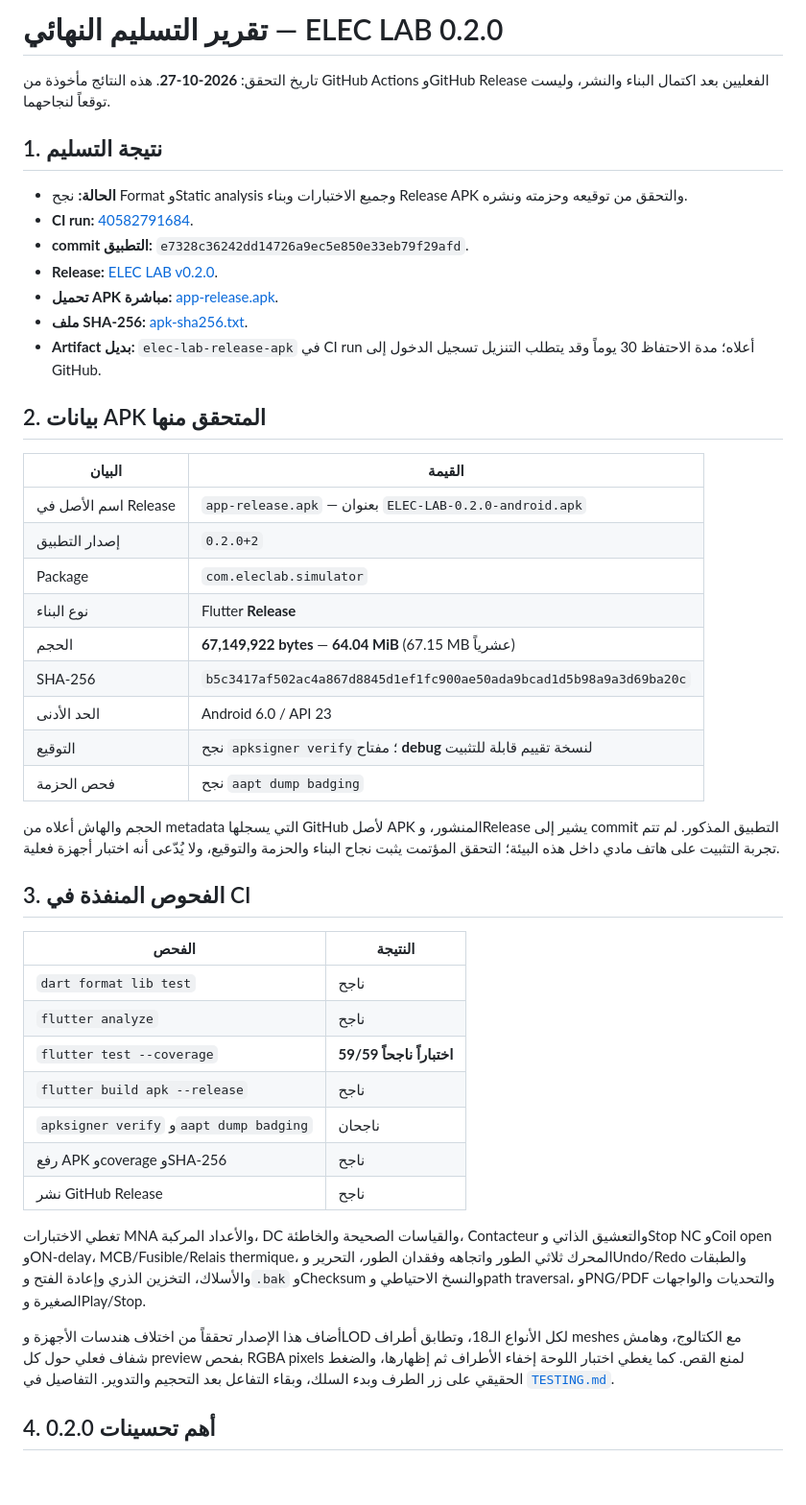
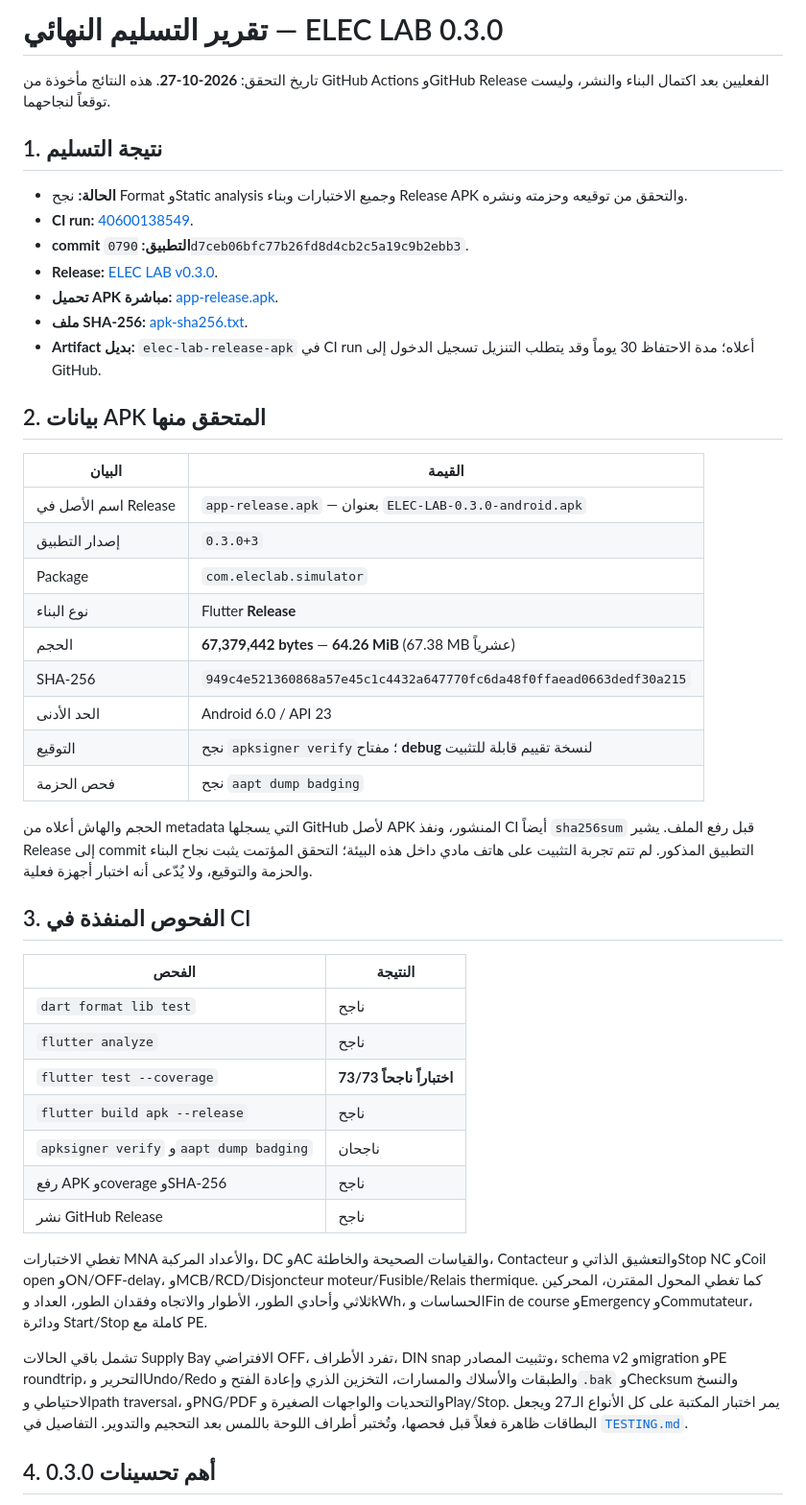
Before and after one commit to n83527040-max/ELEC-LAB-Industrial-Electric-Simulator, a Markdown page: docs/FINAL_REPORT.md, the part around one of its changes. Shown at 96% size. Rendered like a GitHub page; blank space fills up the shorter version.

```diff
--- a/docs/FINAL_REPORT.md
+++ b/docs/FINAL_REPORT.md
@@ -1,32 +1,32 @@
-# تقرير التسليم النهائي — ELEC LAB 0.2.0
+# تقرير التسليم النهائي — ELEC LAB 0.3.0
 
 تاريخ التحقق: **2026-10-27**. هذه النتائج مأخوذة من GitHub Actions وGitHub Release الفعليين بعد اكتمال البناء والنشر، وليست توقعاً لنجاحهما.
 
 ## 1. نتيجة التسليم
 
 - **الحالة:** نجح Format وStatic analysis وجميع الاختبارات وبناء Release APK والتحقق من توقيعه وحزمته ونشره.
-- **CI run:** [40582791684](https://github.com/n83527040-max/ELEC-LAB-Industrial-Electric-Simulator/actions/runs/40582791684).
-- **commit التطبيق:** `e7328c36242dd14726a9ec5e850e33eb79f29afd`.
-- **Release:** [ELEC LAB v0.2.0](https://github.com/n83527040-max/ELEC-LAB-Industrial-Electric-Simulator/releases/tag/v0.2.0).
-- **تحميل APK مباشرة:** [app-release.apk](https://github.com/n83527040-max/ELEC-LAB-Industrial-Electric-Simulator/releases/download/v0.2.0/app-release.apk).
-- **ملف SHA-256:** [apk-sha256.txt](https://github.com/n83527040-max/ELEC-LAB-Industrial-Electric-Simulator/releases/download/v0.2.0/apk-sha256.txt).
+- **CI run:** [40600138549](https://github.com/n83527040-max/ELEC-LAB-Industrial-Electric-Simulator/actions/runs/40600138549).
+- **commit التطبيق:** `0790d7ceb06bfc77b26fd8d4cb2c5a19c9b2ebb3`.
+- **Release:** [ELEC LAB v0.3.0](https://github.com/n83527040-max/ELEC-LAB-Industrial-Electric-Simulator/releases/tag/v0.3.0).
+- **تحميل APK مباشرة:** [app-release.apk](https://github.com/n83527040-max/ELEC-LAB-Industrial-Electric-Simulator/releases/download/v0.3.0/app-release.apk).
+- **ملف SHA-256:** [apk-sha256.txt](https://github.com/n83527040-max/ELEC-LAB-Industrial-Electric-Simulator/releases/download/v0.3.0/apk-sha256.txt).
 - **Artifact بديل:** `elec-lab-release-apk` في CI run أعلاه؛ مدة الاحتفاظ 30 يوماً وقد يتطلب التنزيل تسجيل الدخول إلى GitHub.
 
 ## 2. بيانات APK المتحقق منها
 
 | البيان | القيمة |
 |---|---|
-| اسم الأصل في Release | `app-release.apk` — بعنوان `ELEC-LAB-0.2.0-android.apk` |
-| إصدار التطبيق | `0.2.0+2` |
+| اسم الأصل في Release | `app-release.apk` — بعنوان `ELEC-LAB-0.3.0-android.apk` |
+| إصدار التطبيق | `0.3.0+3` |
 | Package | `com.eleclab.simulator` |
 | نوع البناء | Flutter **Release** |
-| الحجم | **67,149,922 bytes** — **64.04 MiB** (67.15 MB عشرياً) |
-| SHA-256 | `b5c3417af502ac4a867d8845d1ef1fc900ae50ada9bcad1d5b98a9a3d69ba20c` |
+| الحجم | **67,379,442 bytes** — **64.26 MiB** (67.38 MB عشرياً) |
+| SHA-256 | `949c4e521360868a57e45c1c4432a647770fc6da48f0ffaead0663dedf30a215` |
 | الحد الأدنى | Android 6.0 / API 23 |
 | التوقيع | نجح `apksigner verify`؛ مفتاح **debug** لنسخة تقييم قابلة للتثبيت |
 | فحص الحزمة | نجح `aapt dump badging` |
 
-الحجم والهاش أعلاه من metadata التي يسجلها GitHub لأصل APK المنشور، وRelease يشير إلى commit التطبيق المذكور. لم تتم تجربة التثبيت على هاتف مادي داخل هذه البيئة؛ التحقق المؤتمت يثبت نجاح البناء والحزمة والتوقيع، ولا يُدّعى أنه اختبار أجهزة فعلية.
+الحجم والهاش أعلاه من metadata التي يسجلها GitHub لأصل APK المنشور، ونفذ CI أيضاً `sha256sum` قبل رفع الملف. يشير Release إلى commit التطبيق المذكور. لم تتم تجربة التثبيت على هاتف مادي داخل هذه البيئة؛ التحقق المؤتمت يثبت نجاح البناء والحزمة والتوقيع، ولا يُدّعى أنه اختبار أجهزة فعلية.
 
 ## 3. الفحوص المنفذة في CI
 
@@ -34,15 +34,15 @@
 |---|---|
 | `dart format lib test` | ناجح |
 | `flutter analyze` | ناجح |
-| `flutter test --coverage` | **59/59 اختباراً ناجحاً** |
+| `flutter test --coverage` | **73/73 اختباراً ناجحاً** |
 | `flutter build apk --release` | ناجح |
 | `apksigner verify` و`aapt dump badging` | ناجحان |
 | رفع APK وcoverage وSHA-256 | ناجح |
 | نشر GitHub Release | ناجح |
 
-تغطي الاختبارات MNA والأعداد المركبة، DC والقياسات الصحيحة والخاطئة، Contacteur والتعشيق الذاتي وStop NC وCoil open وON-delay، MCB/Fusible/Relais thermique، المحرك ثلاثي الطور واتجاهه وفقدان الطور، التحرير وUndo/Redo والطبقات والأسلاك، التخزين الذري وإعادة الفتح و`.bak` وChecksum والنسخ الاحتياطي وpath traversal، وPNG/PDF والتحديات والواجهات الصغيرة وPlay/Stop.
+تغطي الاختبارات MNA والأعداد المركبة، DC وAC والقياسات الصحيحة والخاطئة، Contacteur والتعشيق الذاتي وStop NC وCoil open وON/OFF-delay، وMCB/RCD/Disjoncteur moteur/Fusible/Relais thermique. كما تغطي المحول المقترن، المحركين ثلاثي وأحادي الطور، الأطوار والاتجاه وفقدان الطور، العداد وkWh، الحساسات وFin de course وEmergency وCommutateur، ودائرة Start/Stop كاملة مع PE.
 
-أضاف هذا الإصدار تحققاً من اختلاف هندسات الأجهزة وLOD لكل الأنواع الـ18، وتطابق أطراف meshes مع الكتالوج، وهامش شفاف فعلي حول كل preview بفحص RGBA pixels لمنع القص. كما يغطي اختبار اللوحة إخفاء الأطراف ثم إظهارها، والضغط الحقيقي على زر الطرف وبدء السلك، وبقاء التفاعل بعد التحجيم والتدوير. التفاصيل في [`TESTING.md`](TESTING.md).
+تشمل باقي الحالات Supply Bay الافتراضي OFF، تفرد الأطراف، DIN snap وتثبيت المصادر، schema v2 وmigration وPE roundtrip، التحرير وUndo/Redo والطبقات والأسلاك والمسارات، التخزين الذري وإعادة الفتح و`.bak` وChecksum والنسخ الاحتياطي وpath traversal، وPNG/PDF والتحديات والواجهات الصغيرة وPlay/Stop. يمر اختبار المكتبة على كل الأنواع الـ27 ويجعل البطاقات ظاهرة فعلاً قبل فحصها، وتُختبر أطراف اللوحة باللمس بعد التحجيم والتدوير. التفاصيل في [`TESTING.md`](TESTING.md).
 
-## 4. أهم تحسينات 0.2.0
+## 4. أهم تحسينات 0.3.0
 
```
Also changed, not shown: other parts of docs/FINAL_REPORT.md (+17 -14 lines), README.md (+1 -1 lines).
